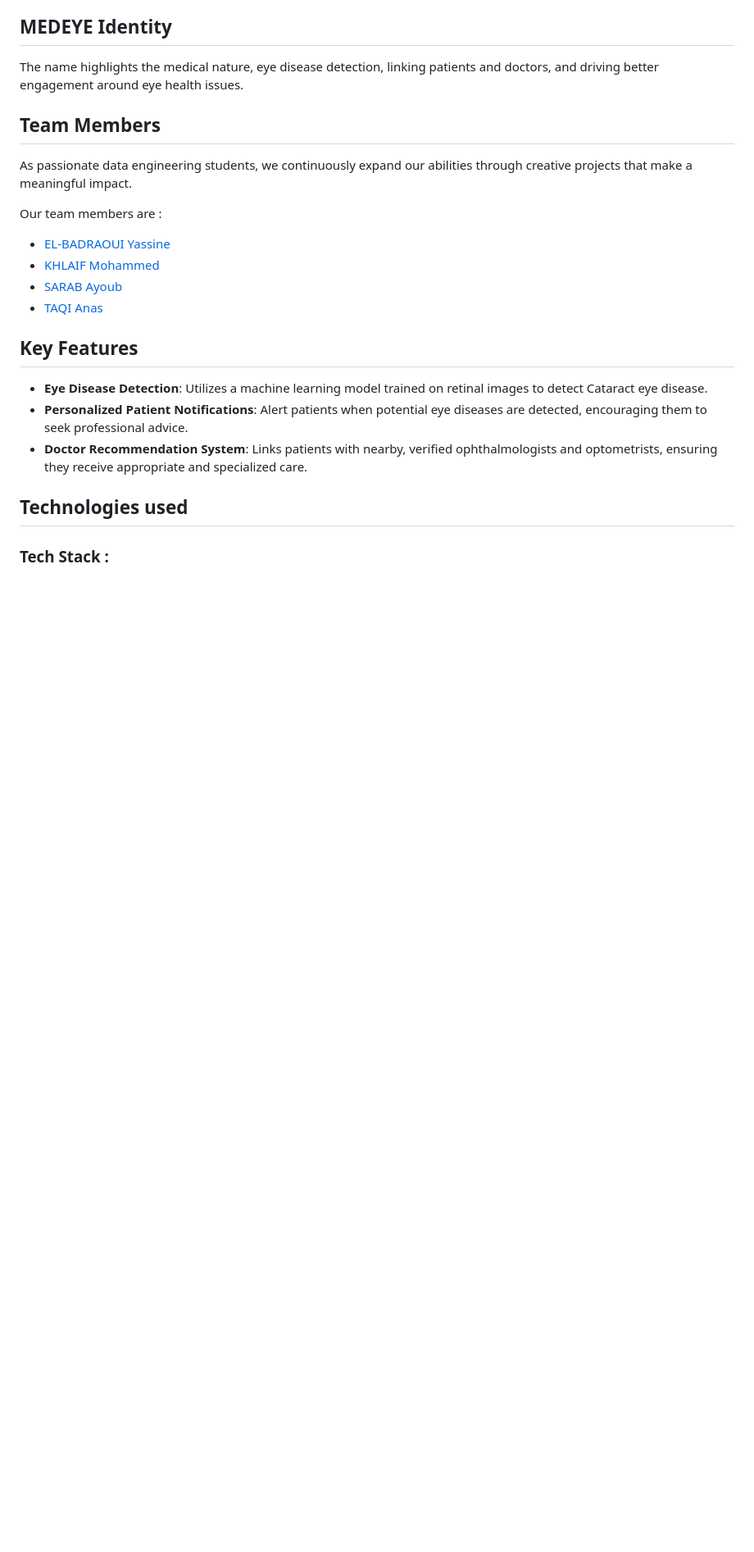
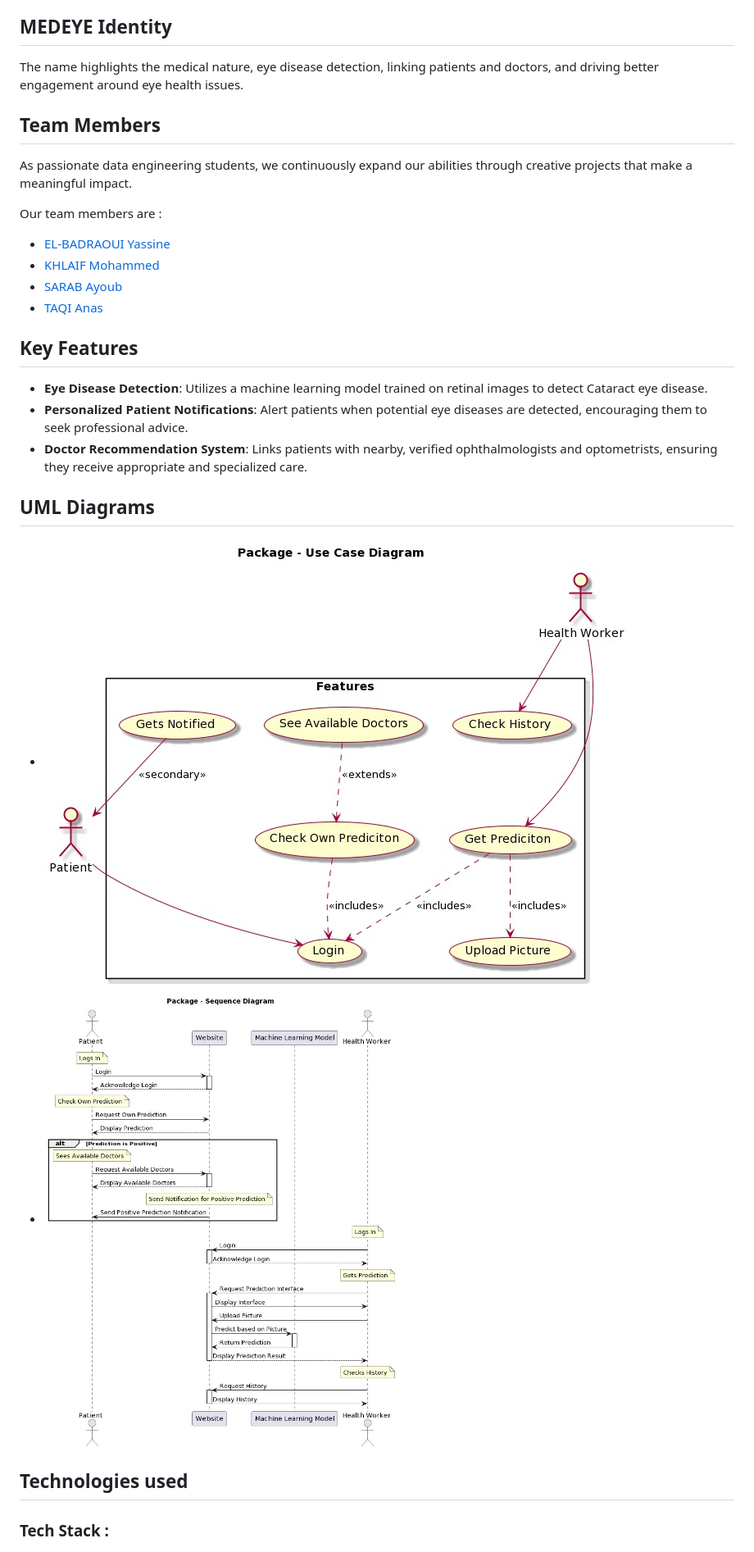
Before and after one commit to anasss008/projet_MedEYE_JEE_2023, a Markdown page: README.md, the part around the change printed below. Shown: that part at 82% size. GitHub-like rendering; pictures changed too: sys_design/Sequence_Diagram.jpg (added), sys_design/Use_Case_Diagram.jpg (added); blank space fills up the shorter version.

Commit message:
Added UML Diagrams to README.md

```diff
--- a/README.md
+++ b/README.md
@@ -18,12 +18,18 @@ Our team members are :
 - [TAQI Anas](https://github.com/anasss008)
 
 
-
 ## Key Features
 
 - **Eye Disease Detection**: Utilizes a machine learning model trained on retinal images to detect Cataract eye disease.
 - **Personalized Patient Notifications**: Alert patients when potential eye diseases are detected, encouraging them to seek professional advice.
 - **Doctor Recommendation System**: Links patients with nearby, verified ophthalmologists and optometrists, ensuring they receive appropriate and specialized care.
+
+
+## UML Diagrams
+
+- ![Use case diagram](./sys_design/Use_Case_Diagram.jpg)
+- ![Sequence diagram](./sys_design/Sequence_Diagram.jpg)
+
 
 ## Technologies used
 
```
Also changed, not shown: other parts of README.md (+3 -1 lines).
